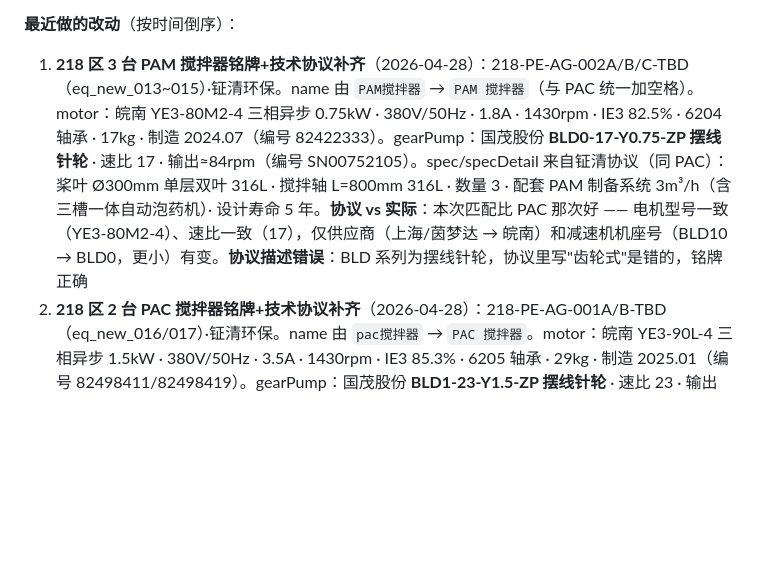
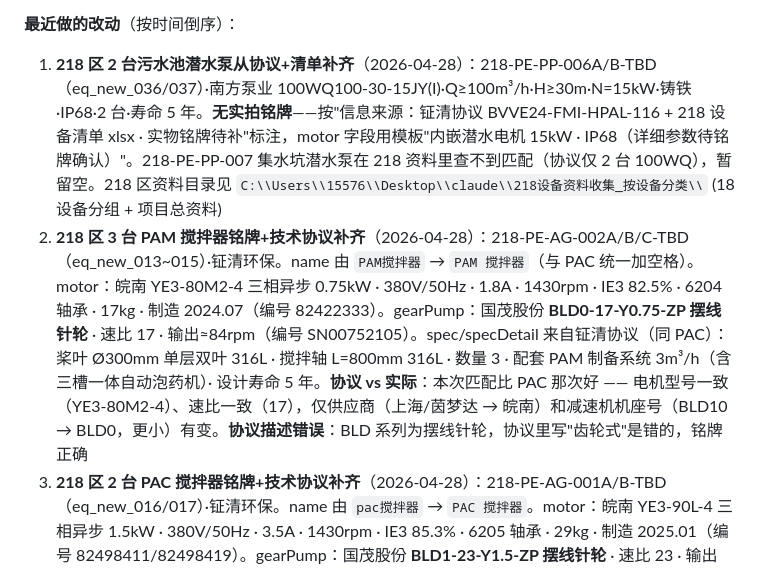
Before and after one commit to haoxinglong404/nickel-ems, a Markdown page: CLAUDE.md, the part around the change. Drawn GitHub-style; blank space fills up the shorter version.

Commit message:
docs: log 218 sewage pit pumps fill
Co-Authored-By: Claude Opus 4.7 (1M context) <noreply@anthropic.com>

```diff
--- a/CLAUDE.md
+++ b/CLAUDE.md
@@ -240,7 +240,8 @@
 | `tool_reclassify_v10_20260423` | 历史 410 条 out 改为 consume（领用·不算待归还）|
 
 **最近做的改动**（按时间倒序）：
-1. **218 区 3 台 PAM 搅拌器铭牌+技术协议补齐**（2026-04-28）：218-PE-AG-002A/B/C-TBD（eq_new_013~015）·钲清环保。name 由 `PAM搅拌器` → `PAM 搅拌器`（与 PAC 统一加空格）。motor：皖南 YE3-80M2-4 三相异步 0.75kW · 380V/50Hz · 1.8A · 1430rpm · IE3 82.5% · 6204 轴承 · 17kg · 制造 2024.07（编号 82422333）。gearPump：国茂股份 **BLD0-17-Y0.75-ZP 摆线针轮** · 速比 17 · 输出≈84rpm（编号 SN00752105）。spec/specDetail 来自钲清协议（同 PAC）：桨叶 Ø300mm 单层双叶 316L · 搅拌轴 L=800mm 316L · 数量 3 · 配套 PAM 制备系统 3m³/h（含三槽一体自动泡药机）· 设计寿命 5 年。**协议 vs 实际**：本次匹配比 PAC 那次好 —— 电机型号一致（YE3-80M2-4）、速比一致（17），仅供应商（上海/茵梦达 → 皖南）和减速机机座号（BLD10 → BLD0，更小）有变。**协议描述错误**：BLD 系列为摆线针轮，协议里写"齿轮式"是错的，铭牌正确
+1. **218 区 2 台污水池潜水泵从协议+清单补齐**（2026-04-28）：218-PE-PP-006A/B-TBD（eq_new_036/037）·南方泵业 100WQ100-30-15JY(I)·Q≥100m³/h·H≥30m·N=15kW·铸铁·IP68·2 台·寿命 5 年。**无实拍铭牌**——按"信息来源：钲清协议 BVVE24-FMI-HPAL-116 + 218 设备清单 xlsx · 实物铭牌待补"标注，motor 字段用模板"内嵌潜水电机 15kW · IP68（详细参数待铭牌确认）"。218-PE-PP-007 集水坑潜水泵在 218 资料里查不到匹配（协议仅 2 台 100WQ），暂留空。218 区资料目录见 `C:\\Users\\15576\\Desktop\\claude\\218设备资料收集_按设备分类\\` (18 设备分组 + 项目总资料)
+2. **218 区 3 台 PAM 搅拌器铭牌+技术协议补齐**（2026-04-28）：218-PE-AG-002A/B/C-TBD（eq_new_013~015）·钲清环保。name 由 `PAM搅拌器` → `PAM 搅拌器`（与 PAC 统一加空格）。motor：皖南 YE3-80M2-4 三相异步 0.75kW · 380V/50Hz · 1.8A · 1430rpm · IE3 82.5% · 6204 轴承 · 17kg · 制造 2024.07（编号 82422333）。gearPump：国茂股份 **BLD0-17-Y0.75-ZP 摆线针轮** · 速比 17 · 输出≈84rpm（编号 SN00752105）。spec/specDetail 来自钲清协议（同 PAC）：桨叶 Ø300mm 单层双叶 316L · 搅拌轴 L=800mm 316L · 数量 3 · 配套 PAM 制备系统 3m³/h（含三槽一体自动泡药机）· 设计寿命 5 年。**协议 vs 实际**：本次匹配比 PAC 那次好 —— 电机型号一致（YE3-80M2-4）、速比一致（17），仅供应商（上海/茵梦达 → 皖南）和减速机机座号（BLD10 → BLD0，更小）有变。**协议描述错误**：BLD 系列为摆线针轮，协议里写"齿轮式"是错的，铭牌正确
 2. **218 区 2 台 PAC 搅拌器铭牌+技术协议补齐**（2026-04-28）：218-PE-AG-001A/B-TBD（eq_new_016/017）·钲清环保。name 由 `pac搅拌器` → `PAC 搅拌器`。motor：皖南 YE3-90L-4 三相异步 1.5kW · 380V/50Hz · 3.5A · 1430rpm · IE3 85.3% · 6205 轴承 · 29kg · 制造 2025.01（编号 82498411/82498419）。gearPump：国茂股份 **BLD1-23-Y1.5-ZP 摆线针轮** · 速比 23 · 输出≈62rpm（编号 SN00763460/SN00763451）。spec/specDetail 来自技术协议 BVVE24-FMI-HPAL-116（C:\\Users\\15576\\Desktop\\claude\\218设备资料收集_按设备分类\\00_项目总资料\\）：桨叶 Ø600mm 双层二叶 316L · 搅拌轴 L=2000mm 316L · 配套 PAC 溶液箱 Φ1750×2300mm PE · 设计寿命 5 年。**关键发现**：协议设计电机为 YE3-100L2-4 **3 kW**（上海电气/茵梦达），减速机 BLD10-17-3（速比 17），但实拍铭牌为皖南 1.5 kW + BLD1-23（速比 23）—— **实际安装比设计降功率一半**，已在 specDetail 注明"以 motor/gearPump 为准"。**PDF 提取技巧**：pypdf 抽这份协议文本时**字符顺序是反的**（line[::-1]即可），原始 PDF 是中文公文格式，pypdf 6.10.2 也搞不定，需要 reverse line by line
 2. **218 区 3 台行车式刮泥机铭牌+采购规格补齐**（2026-04-28）：3 台 218-PE-SC-001A/B/C-TBD（eq_new_018~020）·钲清环保·一次性补 6 字段。name 改为"行车式刮泥机"。motor 双电机：行走电机×2 皖南 TYCP80M1-8-15 永磁同步变频 0.55kW（100Hz/1500rpm/14kg/编号88195637）+ 升降电机 皖南 YE3EJ80M2-4 电磁制动 0.75kW（DC99V/8N·m 制动/22kg）。gearPump 双减速机：行走 国茂股份 GKA89R59-Y0.55-4P-951-M4-ZPIEC 速比 951 用油 L-CKC220 + 升降 国茂股份 GS99R59-Y0.75-4P-714-M4-A+B-ZPIEC 速比 714 用油 L-CKE/PG680 合成。supplier 三段：钲清环保（本体）/皖南（电机）/国茂股份（减速机）。spec：钲清环保 行车式刮泥机·轨道间距 14.5m。specDetail：配套行车桁架/驱动机构/刮泥耙/刮板升降/程序控制·设计功率 0.75×2+1.1 kW（**铭牌实测偏小**：0.55×2+0.75=1.85 kW vs 设计 2.6 kW，已在 specDetail 注明"以 motor 字段为准"）·碳钢防腐+水下 316L·设计寿命 10 年。**核对工具**：D:\\青山\\工作资料\\铭牌\\218\\刮泥机\\核对.html 是本次专门做的半屏图片查看器（滚轮缩放/拖拽平移/双击复位/ESC 关闭），用户在里面改完字段一键导出文本贴回来，下次类似情况可复用此模式
 2. **218 区 12 台絮凝剂搅拌器 motor 按铭牌实测订正**（2026-04-28）：实拍铭牌后发现昨天填的几处需修正。motor 字段：电流 22.4A→21.5A（实测）；删除"冷却 IC416"和"额定转矩 71.5 N·m"（铭牌未标，是按通用值推算补的）；加 113 kg / 前后轴承 6309 / 制造 2025.01；安装 B5→IM B5。**踩坑记**：sync 脚本最早用 `\{[^{}]*"tag":"X"[^{}]*\}` 正则，但 json.dumps 默认会加空格 `"tag": "X"`，第二次同步时正则失效，导致脚本误把 motor 写进了 `SEED_TAG_FIXES_V3` 数组（碰巧那里也存了 tag）。修法：限定在 `SEED_EQUIPMENTS` 数组边界内查找 + 用 `"tag"\s*:\s*"X"` 容忍空格 + 加 sanity 检查（必须含 `area` 或 `name` 字段）。今后写 SEED 同步脚本必须遵循这套
```
